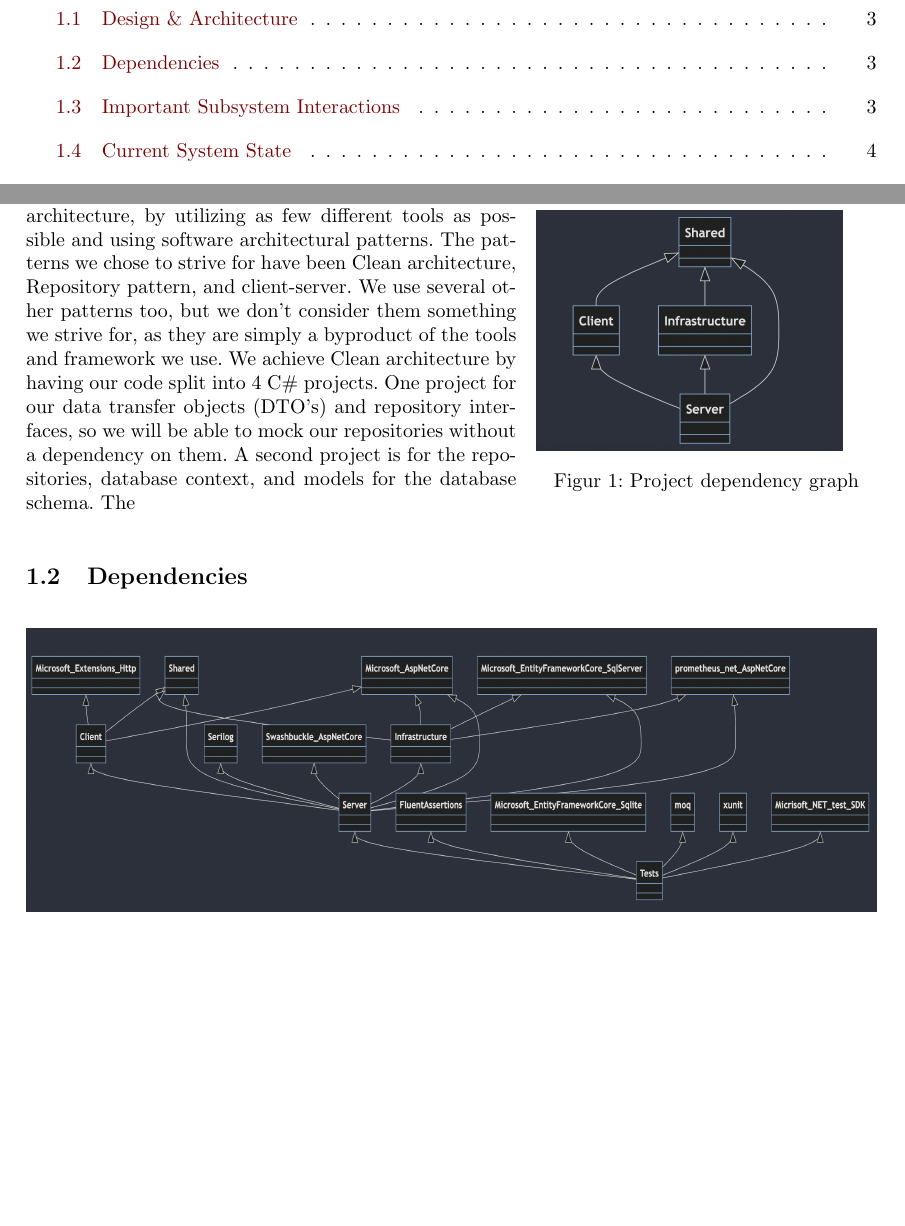
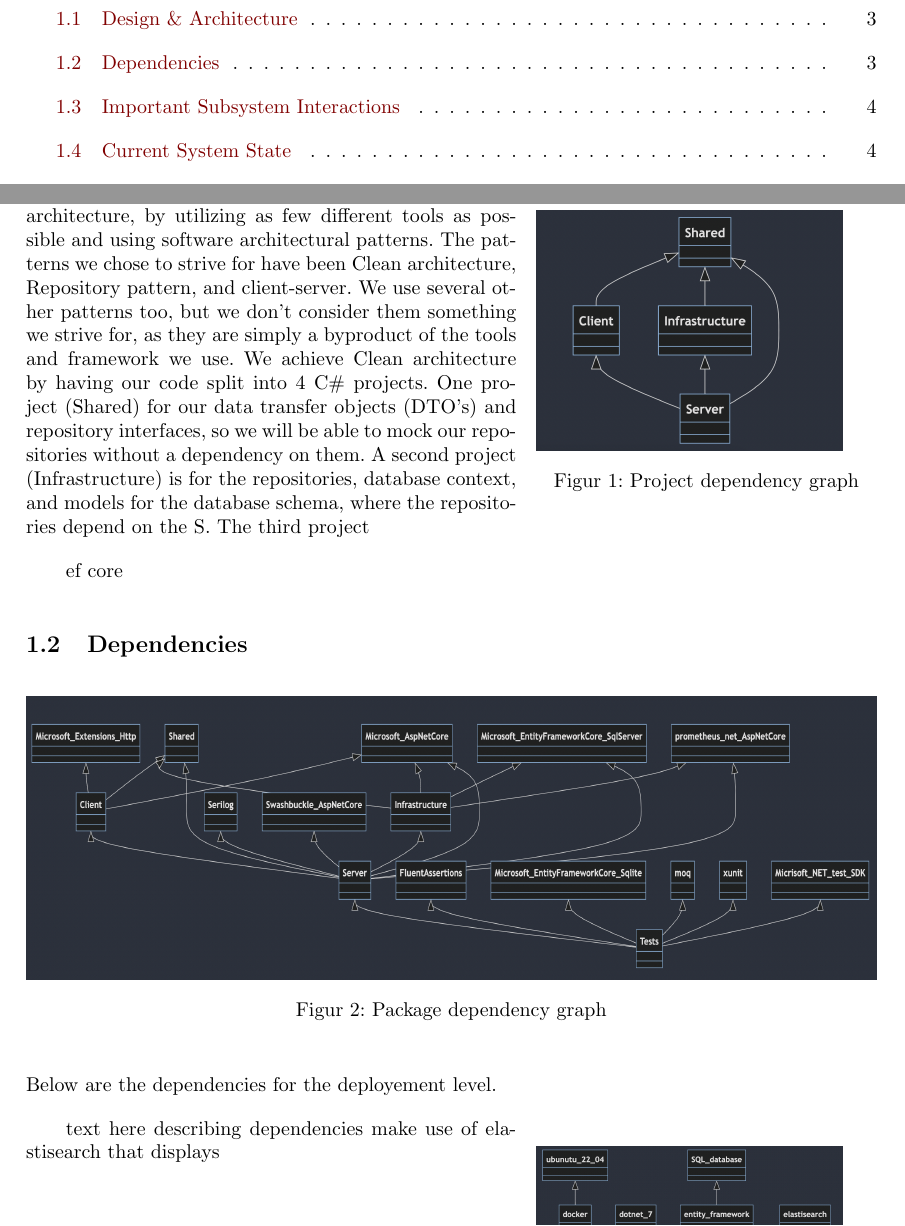
Before and after one commit to PatrickMatthiesen/Souffle-MiniTwit, a LaTeX document (Report/main.tex, which reads Report/1_Systems_Perspective.tex, Report/preamble.tex): two parts of pages 2 and 3 of 7, joined at a grey line, cut so that both start at the same text, the shorter picture padded with empty space. Compiled offline with pdfLaTeX.

Commit message:
Update on Overleaf.

```diff
--- a/1_Systems_Perspective.tex
+++ b/Report/1_Systems_Perspective.tex
@@ -29,7 +29,9 @@ We chose to rewrite the MiniTwit application to C\#. C\# has a nice web framewor
     \label{fig:projectDependencyGraph}
 \end{wrapfigure}
 
-We aimed to get a simple and maintainable system architecture, by utilizing as few different tools as possible and using software architectural patterns. The patterns we chose to strive for have been Clean architecture, Repository pattern, and client-server. We use several other patterns too, but we don't consider them something we strive for, as they are simply a byproduct of the tools and framework we use. We achieve Clean architecture by having our code split into 4 C\# projects. One project for our data transfer objects (DTO's) and repository interfaces, so we will be able to mock our repositories without a dependency on them. A second project is for the repositories, database context, and models for the database schema. The
+We aimed to get a simple and maintainable system architecture, by utilizing as few different tools as possible and using software architectural patterns. The patterns we chose to strive for have been Clean architecture, Repository pattern, and client-server. We use several other patterns too, but we don't consider them something we strive for, as they are simply a byproduct of the tools and framework we use. We achieve Clean architecture by having our code split into 4 C\# projects. One project (Shared) for our data transfer objects (DTO's) and repository interfaces, so we will be able to mock our repositories without a dependency on them. A second project (Infrastructure) is for the repositories, database context, and models for the database schema, where the repositories depend on the S. The third project
+
+ef core
 
 
 
@@ -39,10 +41,25 @@ We aimed to get a simple and maintainable system architecture, by utilizing as f
 \subsection{Dependencies}
 %Should contain a description and illustration of all dependencies of our ITU-MiniTwit system on all levels of abstraction and development stages. That is, list and briefly describe all technologies and tools you applied and depend on.
 
+
 \begin{figure}[H]
     \centering
     \includegraphics[width = 15.0cm, height = 5.0cm]{Images/dependencies2.png}
+    \caption{Package dependency graph}
+    \label{fig:packageDependencyGraph}
 \end{figure}
+
+Below are the dependencies for the deployement level.
+
+\begin{wrapfigure}{r}{0.4\textwidth}
+    \includegraphics[width=0.9\linewidth]{Images/application_dependencies.png}
+    \caption{Application dependency graph}
+    \label{fig:ApplicationDependencyGraph}
+\end{wrapfigure}
+
+text here describing dependencies
+make use of elastisearch that displays
+
 
 %- What are the levels of abstraction?
 %- What are the development stages? Early- Mid- Late?
--- a/main.tex
+++ b/Report/main.tex
@@ -1,5 +1,5 @@
 \documentclass{article}
-\include{preamble}
+\input{preamble}
 \usepackage[utf8]{inputenc}
 
 \begin{document}
--- a/preamble.tex
+++ b/Report/preamble.tex
@@ -47,7 +47,6 @@
 \usepackage{amsmath}
 \usepackage{graphicx}
 \usepackage[colorlinks=true, allcolors=blue]{hyperref}
-\usepackage[demo]{graphicx}
 \usepackage{subfig}
 \usepackage{pdfpages}
 
```
Also changed, not shown: Report/0_Frontpage.tex (renamed from 0_Frontpage.tex), Report/2_Process_Perspective.tex (renamed from 2_Process_Perspective.tex), Report/3_Lessons_Learned.tex (renamed from 3_Lessons_Learned.tex), Report/4_Appendix.tex (renamed from 4_Appendix.tex), Report/Images/Screenshot 2023-05-09 at 11.18.26.png (renamed from Images/Screenshot 2023-05-09 at 11.18.26.png), Report/Images/Screenshot 2023-05-09 at 11.25.08.png (renamed from Images/Screenshot 2023-05-09 at 11.25.08.png), Report/Images/application_dependencies.png (added), Report/Images/dependencies.png (renamed from Images/dependencies.png), Report/Images/dependencies2.png (renamed from Images/dependencies2.png), Report/Images/onionStructure.png (renamed from Images/onionStructure.png).
